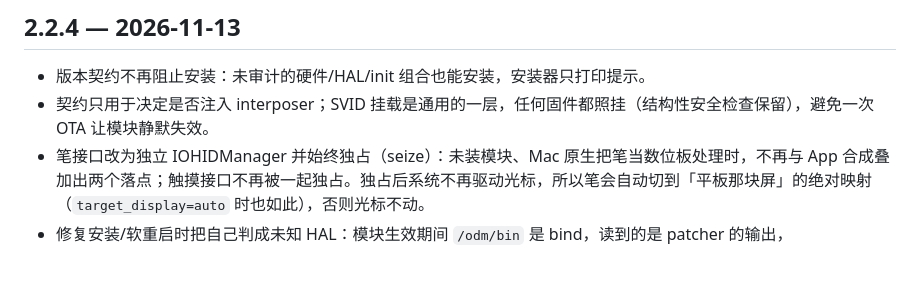
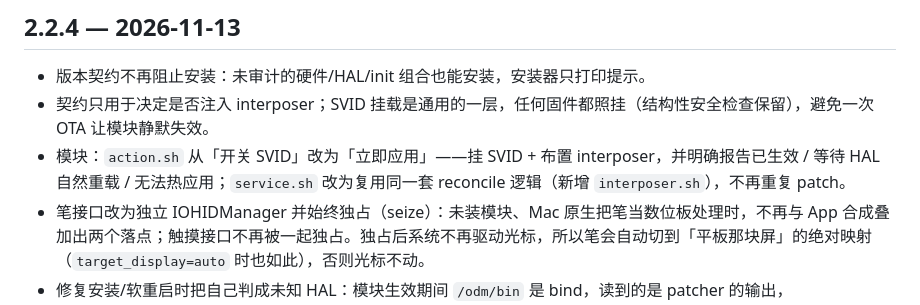
Before and after one commit to InYvn/mipad-dp-touch, a Markdown page: CHANGELOG.md, the part around the change. GitHub-like rendering; blank space fills up the shorter version.

Commit message:
CHANGELOG: 记录 action.sh 立即应用

```diff
--- a/CHANGELOG.md
+++ b/CHANGELOG.md
@@ -4,6 +4,7 @@
 
 * 版本契约不再阻止安装：未审计的硬件/HAL/init 组合也能安装，安装器只打印提示。
 * 契约只用于决定是否注入 interposer；SVID 挂载是通用的一层，任何固件都照挂（结构性安全检查保留），避免一次 OTA 让模块静默失效。
+* 模块：`action.sh` 从「开关 SVID」改为「立即应用」——挂 SVID + 布置 interposer，并明确报告已生效 / 等待 HAL 自然重载 / 无法热应用；`service.sh` 改为复用同一套 reconcile 逻辑（新增 `interposer.sh`），不再重复 patch。
 * 笔接口改为独立 IOHIDManager 并始终独占（seize）：未装模块、Mac 原生把笔当数位板处理时，不再与 App 合成叠加出两个落点；触摸接口不再被一起独占。独占后系统不再驱动光标，所以笔会自动切到「平板那块屏」的绝对映射（`target_display=auto` 时也如此），否则光标不动。
 * 修复安装/软重启时把自己判成未知 HAL：模块生效期间 `/odm/bin` 是 bind，读到的是 patcher 的输出，`profile_check` 现在把它也视为合法（此前安装器会 abort，KernelSU 随后删掉了模块目录）。
 * App 无功能变化，仅版本对齐。
```
